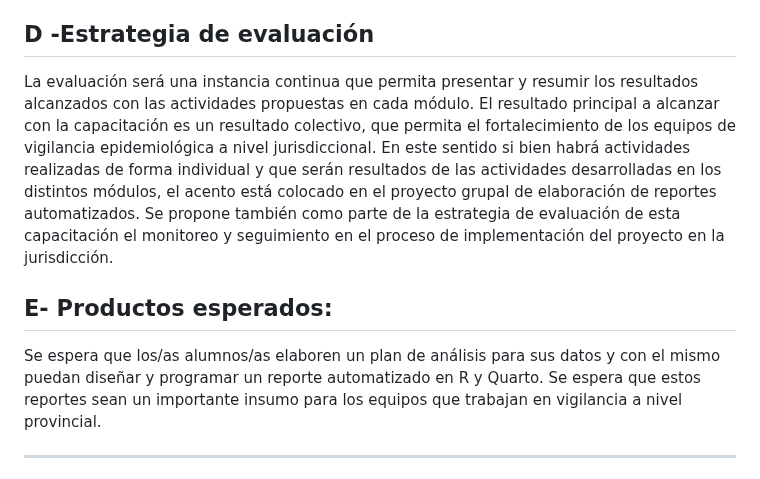
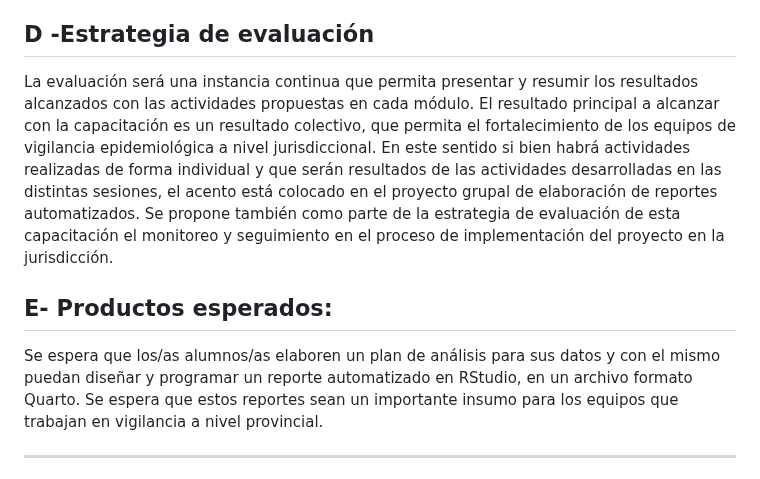
Before and after one commit to vigilanciaenr/VigilanciaenR, a Markdown page: README.md, the part around the change. Rendered like a GitHub page.

```diff
--- a/README.md
+++ b/README.md
@@ -109,12 +109,12 @@ Se realizará seguimiento de la implementación del proyecto y relevamiento de o
 
 ## D -Estrategia de evaluación
 
-La evaluación será una instancia continua que permita presentar y resumir los resultados alcanzados con las actividades propuestas en cada módulo. El resultado principal a alcanzar con la capacitación es un resultado colectivo, que permita el fortalecimiento de los equipos de vigilancia epidemiológica a nivel jurisdiccional. En este sentido si bien habrá actividades realizadas de forma individual y que serán resultados de las actividades desarrolladas en los distintos módulos, el acento está colocado en el proyecto grupal de elaboración de reportes automatizados. Se propone también como parte de la estrategia de evaluación de esta capacitación el monitoreo y seguimiento en el proceso de implementación del proyecto en la jurisdicción.
+La evaluación será una instancia continua que permita presentar y resumir los resultados alcanzados con las actividades propuestas en cada módulo. El resultado principal a alcanzar con la capacitación es un resultado colectivo, que permita el fortalecimiento de los equipos de vigilancia epidemiológica a nivel jurisdiccional. En este sentido si bien habrá actividades realizadas de forma individual y que serán resultados de las actividades desarrolladas en las distintas sesiones, el acento está colocado en el proyecto grupal de elaboración de reportes automatizados. Se propone también como parte de la estrategia de evaluación de esta capacitación el monitoreo y seguimiento en el proceso de implementación del proyecto en la jurisdicción.
 
 
 ## E- Productos esperados:
 
-Se espera que los/as alumnos/as elaboren un plan de análisis para sus datos y con el mismo puedan diseñar y programar un reporte automatizado en R y Quarto. Se espera que estos reportes sean un importante insumo para los equipos que trabajan en vigilancia a nivel provincial.
+Se espera que los/as alumnos/as elaboren un plan de análisis para sus datos y con el mismo puedan diseñar y programar un reporte automatizado en RStudio, en un archivo formato Quarto. Se espera que estos reportes sean un importante insumo para los equipos que trabajan en vigilancia a nivel provincial.
 
 ------------
 
```
